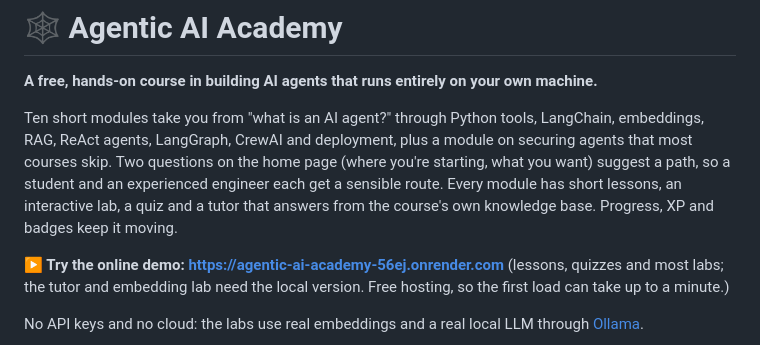
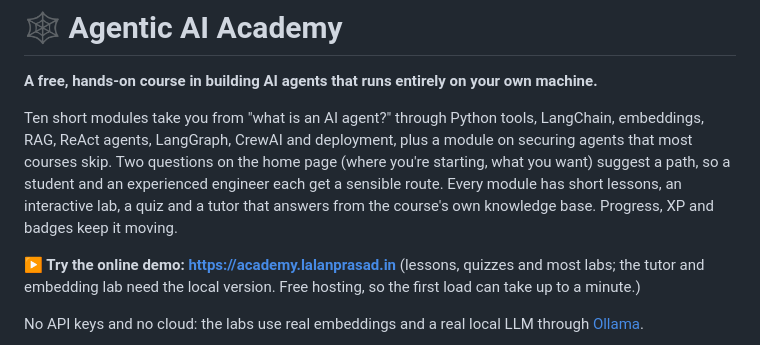
Before and after one commit to plalan/agentic-ai-academy, a Markdown page: README.md, the part around the change. GitHub-like rendering.

Commit message:
Point the demo link at academy.lalanprasad.in
Co-Authored-By: Claude Opus 5.5 <noreply@anthropic.com>

```diff
--- a/README.md
+++ b/README.md
@@ -4,7 +4,7 @@
 
 Ten short modules take you from "what is an AI agent?" through Python tools, LangChain, embeddings, RAG, ReAct agents, LangGraph, CrewAI and deployment, plus a module on securing agents that most courses skip. Two questions on the home page (where you're starting, what you want) suggest a path, so a student and an experienced engineer each get a sensible route. Every module has short lessons, an interactive lab, a quiz and a tutor that answers from the course's own knowledge base. Progress, XP and badges keep it moving.
 
-**▶ Try the online demo: https://agentic-ai-academy-56ej.onrender.com** (lessons, quizzes and most labs; the tutor and embedding lab need the local version. Free hosting, so the first load can take up to a minute.)
+**▶ Try the online demo: https://academy.lalanprasad.in** (lessons, quizzes and most labs; the tutor and embedding lab need the local version. Free hosting, so the first load can take up to a minute.)
 
 No API keys and no cloud: the labs use real embeddings and a real local LLM through [Ollama](https://ollama.com).
 
```
